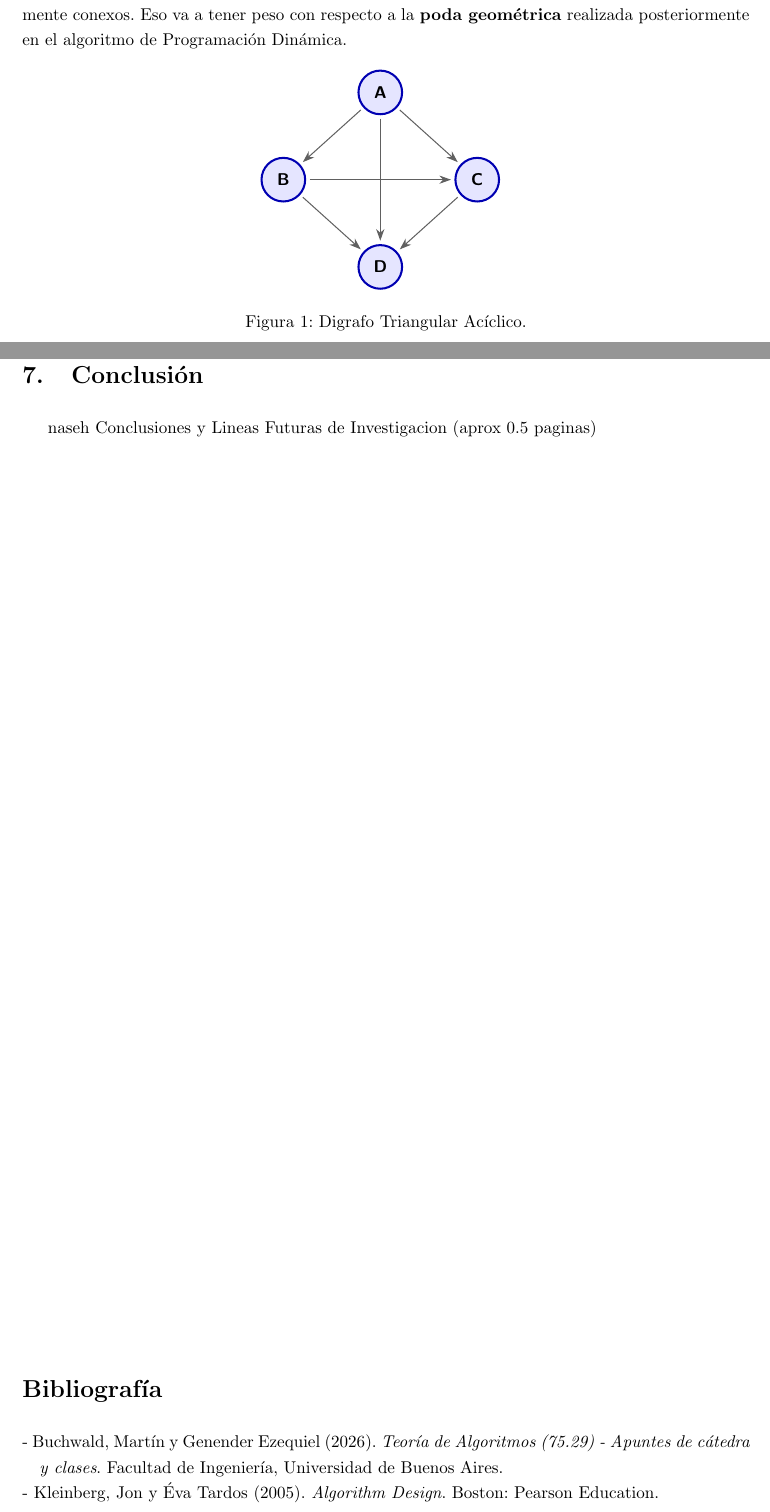
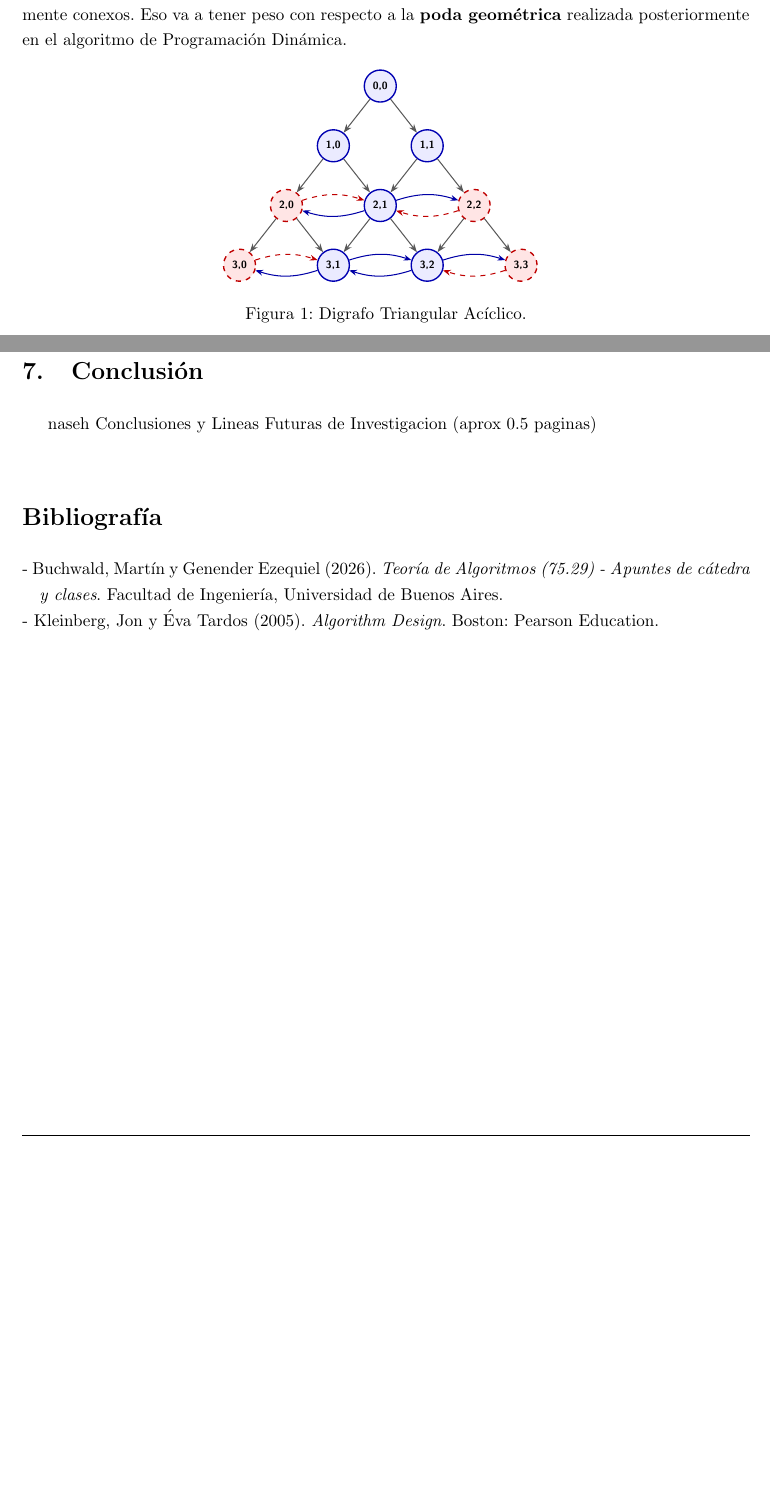
Before and after one commit to lucio-rm/Teoria_De_Algoritmos, a LaTeX document (guia/pd/ej18/informe/main.tex, which reads guia/pd/ej18/informe/images/grafo_1.tex): two parts of pages 3 and 8 of 8 before the commit and two parts of pages 3 and 5 of 5 after it, joined at a grey line, cut so that both start at the same text, the shorter picture padded with empty space. Compiled offline with pdfLaTeX.

Commit message:
un grafo como la gente.

```diff
--- a/guia/pd/ej18/informe/images/grafo_1.tex
+++ b/guia/pd/ej18/informe/images/grafo_1.tex
@@ -1,15 +1,59 @@
-\begin{tikzpicture}[node distance=2cm]
-  % Vertices arranged as a triangle
-  \node[vertex] (source) at (0,3.6) {A};
-  \node[vertex] (left)   at (-2,1.8) {B};
-  \node[vertex] (right)  at (2,1.8) {C};
-  \node[vertex] (sink)   at (0,0) {D};
+\begin{tikzpicture}[
+    scale=0.88,
+    transform shape,
+    node distance=1.3cm,
+    stdnode/.style={circle, draw=blue!70!black, fill=blue!8, thick, minimum size=7.5mm, font=\scriptsize\sffamily\bfseries},
+    pruned/.style={circle, draw=red!75!black, fill=red!10, thick, dashed, minimum size=7.5mm, font=\scriptsize\sffamily\bfseries},
+    downedge/.style={-{Stealth[length=1.8mm,width=1.3mm]}, semithick, draw=gray!70!black},
+    cycledge/.style={-{Stealth[length=1.6mm,width=1.2mm]}, semithick, draw=blue!65!black, bend left=18},
+    pruneedge/.style={-{Stealth[length=1.6mm,width=1.2mm]}, semithick, draw=red!75!black, dashed, bend left=18}
+]
 
-  % All edges point downward, so the triangular graph is acyclic
-  \draw[dag edge] (source) -- (left);
-  \draw[dag edge] (source) -- (right);
-  \draw[dag edge] (source) -- (sink);
-  \draw[dag edge] (left) -- (right);
-  \draw[dag edge] (left) -- (sink);
-  \draw[dag edge] (right) -- (sink);
+% Nivel 0
+\node[stdnode] (n00) at (0, 0) {0,0};
+
+% Nivel 1
+\node[stdnode] (n10) at (-1.1, -1.4) {1,0};
+\node[stdnode] (n11) at (1.1, -1.4) {1,1};
+
+% Nivel 2
+\node[pruned] (n20) at (-2.2, -2.8) {2,0};
+\node[stdnode] (n21) at (0, -2.8) {2,1};
+\node[pruned] (n22) at (2.2, -2.8) {2,2};
+
+% Nivel 3
+\node[pruned] (n30) at (-3.3, -4.2) {3,0};
+\node[stdnode] (n31) at (-1.1, -4.2) {3,1};
+\node[stdnode] (n32) at (1.1, -4.2) {3,2};
+\node[pruned] (n33) at (3.3, -4.2) {3,3};
+
+% Aristas descendentes (DAG inter-capa)
+\draw[downedge] (n00) -- (n10);
+\draw[downedge] (n00) -- (n11);
+
+\draw[downedge] (n10) -- (n20);
+\draw[downedge] (n10) -- (n21);
+\draw[downedge] (n11) -- (n21);
+\draw[downedge] (n11) -- (n22);
+
+\draw[downedge] (n20) -- (n30);
+\draw[downedge] (n20) -- (n31);
+\draw[downedge] (n21) -- (n31);
+\draw[downedge] (n21) -- (n32);
+\draw[downedge] (n22) -- (n32);
+\draw[downedge] (n22) -- (n33);
+
+% Aristas horizontales (Ciclos intra-capa y podas en rojo)
+\draw[pruneedge] (n20) to (n21);
+\draw[cycledge] (n21) to (n20);
+\draw[cycledge] (n21) to (n22);
+\draw[pruneedge] (n22) to (n21);
+
+\draw[pruneedge] (n30) to (n31);
+\draw[cycledge] (n31) to (n30);
+\draw[cycledge] (n31) to (n32);
+\draw[cycledge] (n32) to (n31);
+\draw[cycledge] (n32) to (n33);
+\draw[pruneedge] (n33) to (n32);
+
 \end{tikzpicture}
--- a/guia/pd/ej18/informe/main.tex
+++ b/guia/pd/ej18/informe/main.tex
@@ -108,6 +108,7 @@
 %\newpage
 % el resumen va directo despues del titulo. no se usa caratula separada.
 \input{secciones/00_resumen}
-\vspace{0.4cm}
+\vspace{0.3cm}
 \input{secciones/00_indice}
+\newpage
 
@@ -130,6 +120,6 @@
 \input{secciones/06_conclusion}
 
-\vfill %para que la bibliografia vaya para abajo.
+\vspace{0.5cm}
 \printbibliography[heading=bibintoc, title={Bibliografía}]
 
 \end{document}
```
Also changed, not shown: guia/pd/ej18/informe/main.tex (11 more changed lines).
